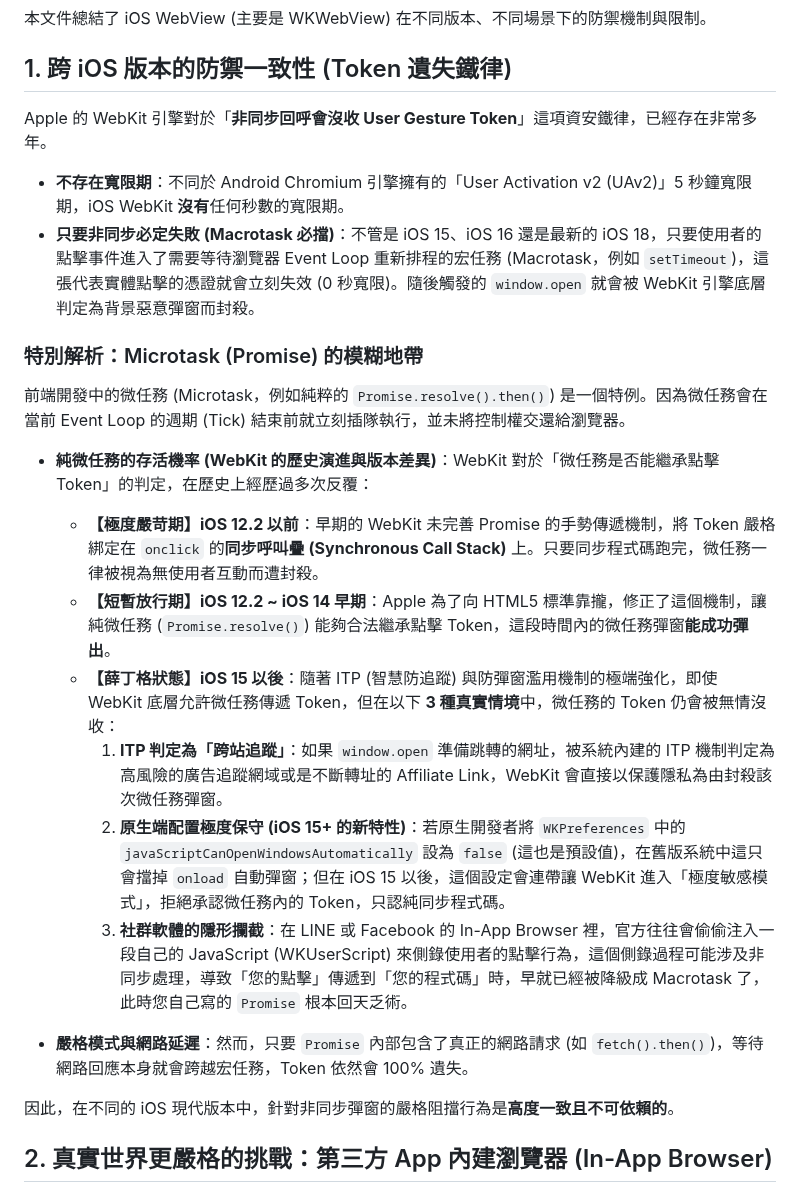
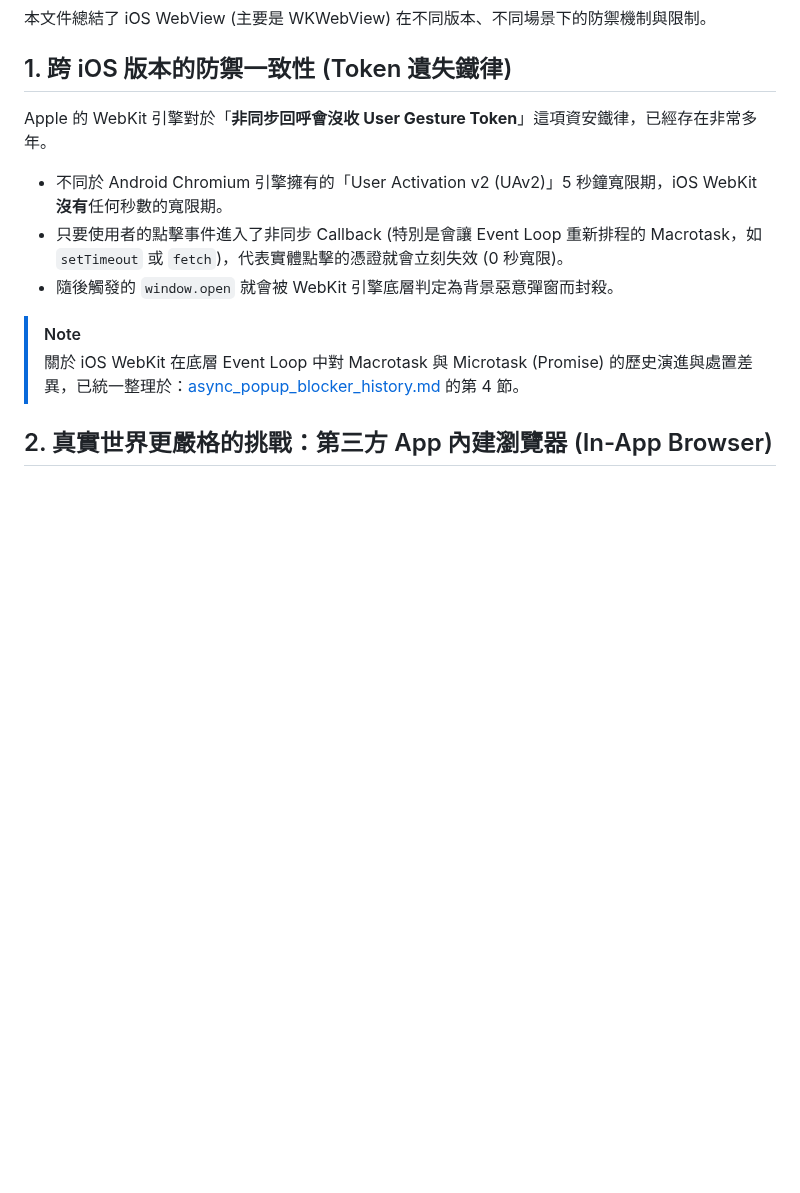
Before and after one commit to archer102125220/WebViewInterceptor, a Markdown page: knowledge/ios_webview_strictness_and_in_app_browsers.md, the part around the change. Drawn GitHub-style; blank space fills up the shorter version.

Commit message:
docs: update and standardize platform-specific WebView implementation documentation

```diff
--- a/knowledge/ios_webview_strictness_and_in_app_browsers.md
+++ b/knowledge/ios_webview_strictness_and_in_app_browsers.md
@@ -7,23 +7,12 @@
 ## 1. 跨 iOS 版本的防禦一致性 (Token 遺失鐵律)
 
 Apple 的 WebKit 引擎對於「**非同步回呼會沒收 User Gesture Token**」這項資安鐵律，已經存在非常多年。
+- 不同於 Android Chromium 引擎擁有的「User Activation v2 (UAv2)」5 秒鐘寬限期，iOS WebKit **沒有**任何秒數的寬限期。
+- 只要使用者的點擊事件進入了非同步 Callback (特別是會讓 Event Loop 重新排程的 Macrotask，如 `setTimeout` 或 `fetch`)，代表實體點擊的憑證就會立刻失效 (0 秒寬限)。
+- 隨後觸發的 `window.open` 就會被 WebKit 引擎底層判定為背景惡意彈窗而封殺。
 
-- **不存在寬限期**：不同於 Android Chromium 引擎擁有的「User Activation v2 (UAv2)」5 秒鐘寬限期，iOS WebKit **沒有**任何秒數的寬限期。
-- **只要非同步必定失敗 (Macrotask 必擋)**：不管是 iOS 15、iOS 16 還是最新的 iOS 18，只要使用者的點擊事件進入了需要等待瀏覽器 Event Loop 重新排程的宏任務 (Macrotask，例如 `setTimeout`)，這張代表實體點擊的憑證就會立刻失效 (0 秒寬限)。隨後觸發的 `window.open` 就會被 WebKit 引擎底層判定為背景惡意彈窗而封殺。
-
-### 特別解析：Microtask (Promise) 的模糊地帶
-前端開發中的微任務 (Microtask，例如純粹的 `Promise.resolve().then()`) 是一個特例。因為微任務會在當前 Event Loop 的週期 (Tick) 結束前就立刻插隊執行，並未將控制權交還給瀏覽器。
-- **純微任務的存活機率 (WebKit 的歷史演進與版本差異)**：WebKit 對於「微任務是否能繼承點擊 Token」的判定，在歷史上經歷過多次反覆：
-  - **【極度嚴苛期】iOS 12.2 以前**：早期的 WebKit 未完善 Promise 的手勢傳遞機制，將 Token 嚴格綁定在 `onclick` 的**同步呼叫疊 (Synchronous Call Stack)** 上。只要同步程式碼跑完，微任務一律被視為無使用者互動而遭封殺。
-  - **【短暫放行期】iOS 12.2 ~ iOS 14 早期**：Apple 為了向 HTML5 標準靠攏，修正了這個機制，讓純微任務 (`Promise.resolve()`) 能夠合法繼承點擊 Token，這段時間內的微任務彈窗**能成功彈出**。
-  - **【薛丁格狀態】iOS 15 以後**：隨著 ITP (智慧防追蹤) 與防彈窗濫用機制的極端強化，即使 WebKit 底層允許微任務傳遞 Token，但在以下 **3 種真實情境**中，微任務的 Token 仍會被無情沒收：
-    1. **ITP 判定為「跨站追蹤」**：如果 `window.open` 準備跳轉的網址，被系統內建的 ITP 機制判定為高風險的廣告追蹤網域或是不斷轉址的 Affiliate Link，WebKit 會直接以保護隱私為由封殺該次微任務彈窗。
-    2. **原生端配置極度保守 (iOS 15+ 的新特性)**：若原生開發者將 `WKPreferences` 中的 `javaScriptCanOpenWindowsAutomatically` 設為 `false` (這也是預設值)，在舊版系統中這只會擋掉 `onload` 自動彈窗；但在 iOS 15 以後，這個設定會連帶讓 WebKit 進入「極度敏感模式」，拒絕承認微任務內的 Token，只認純同步程式碼。
-    3. **社群軟體的隱形攔截**：在 LINE 或 Facebook 的 In-App Browser 裡，官方往往會偷偷注入一段自己的 JavaScript (WKUserScript) 來側錄使用者的點擊行為，這個側錄過程可能涉及非同步處理，導致「您的點擊」傳遞到「您的程式碼」時，早就已經被降級成 Macrotask 了，此時您自己寫的 `Promise` 根本回天乏術。
-
-- **嚴格模式與網路延遲**：然而，只要 `Promise` 內部包含了真正的網路請求 (如 `fetch().then()`)，等待網路回應本身就會跨越宏任務，Token 依然會 100% 遺失。
-
-因此，在不同的 iOS 現代版本中，針對非同步彈窗的嚴格阻擋行為是**高度一致且不可依賴的**。
+> [!NOTE]
+> 關於 iOS WebKit 在底層 Event Loop 中對 Macrotask 與 Microtask (Promise) 的歷史演進與處置差異，已統一整理於：[async_popup_blocker_history.md](file:///Users/parkerchen/Desktop/code/WebViewInterceptorDemo/knowledge/async_popup_blocker_history.md) 的第 4 節。
 
 ## 2. 真實世界更嚴格的挑戰：第三方 App 內建瀏覽器 (In-App Browser)
 
```
Also changed, not shown: knowledge/android_webview_fragmentation.md (+3 -0 lines), knowledge/async_popup_blocker_history.md (+20 -9 lines).
